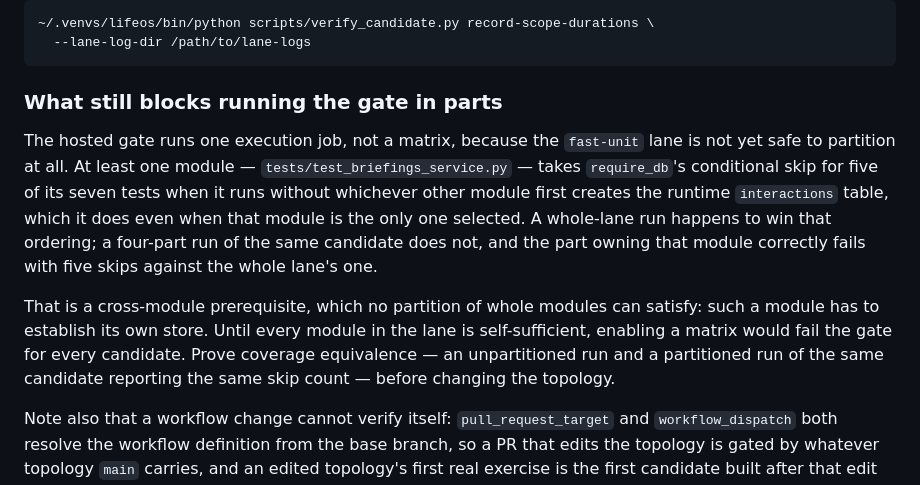
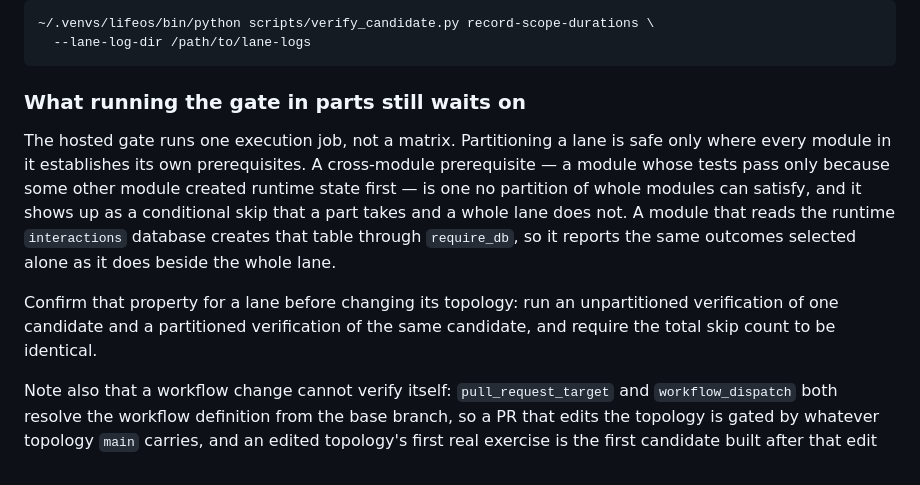
Before and after one commit to nbramia/LifeOS, a Markdown page: docs/guides/candidate-verification-ci.md, the part around the change. Drawn GitHub-style.

Commit message:
docs: state the condition a lane must meet before it is partitioned
Module self-sufficiency is the property that makes a partition safe, and an
equal skip count between an unpartitioned and a partitioned verification of
one candidate is how a lane is confirmed to have it.

Co-Authored-By: Claude Opus 5 <noreply@anthropic.com>

````diff
--- a/docs/guides/candidate-verification-ci.md
+++ b/docs/guides/candidate-verification-ci.md
@@ -71,23 +71,20 @@ of a partitioned run:
   --lane-log-dir /path/to/lane-logs
 ```
 
-### What still blocks running the gate in parts
+### What running the gate in parts still waits on
 
-The hosted gate runs one execution job, not a matrix, because the `fast-unit`
-lane is not yet safe to partition at all. At least one module —
-`tests/test_briefings_service.py` — takes `require_db`'s conditional skip for
-five of its seven tests when it runs without whichever other module first
-creates the runtime `interactions` table, which it does even when that module
-is the only one selected. A whole-lane run happens to win that ordering; a
-four-part run of the same candidate does not, and the part owning that module
-correctly fails with five skips against the whole lane's one.
+The hosted gate runs one execution job, not a matrix. Partitioning a lane is
+safe only where every module in it establishes its own prerequisites. A
+cross-module prerequisite — a module whose tests pass only because some other
+module created runtime state first — is one no partition of whole modules can
+satisfy, and it shows up as a conditional skip that a part takes and a whole
+lane does not. A module that reads the runtime `interactions` database creates
+that table through `require_db`, so it reports the same outcomes selected alone
+as it does beside the whole lane.
 
-That is a cross-module prerequisite, which no partition of whole modules can
-satisfy: such a module has to establish its own store. Until every module in
-the lane is self-sufficient, enabling a matrix would fail the gate for every
-candidate. Prove coverage equivalence — an unpartitioned run and a partitioned
-run of the same candidate reporting the same skip count — before changing the
-topology.
+Confirm that property for a lane before changing its topology: run an
+unpartitioned verification of one candidate and a partitioned verification of
+the same candidate, and require the total skip count to be identical.
 
 Note also that a workflow change cannot verify itself: `pull_request_target`
 and `workflow_dispatch` both resolve the workflow definition from the base
````
